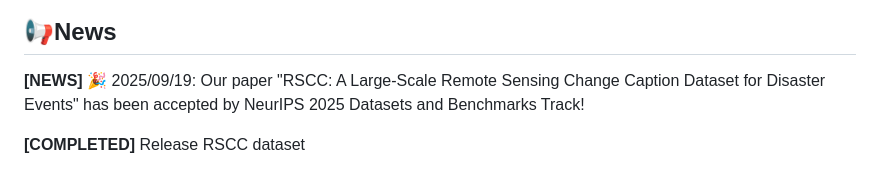
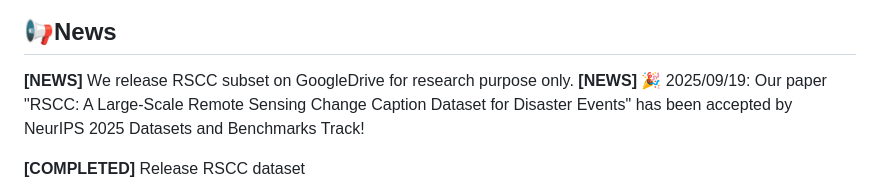
Before and after one commit to Bili-Sakura/RSCC, a Markdown page: README.md, the part around the change. Rendered like a GitHub page.

Commit message:
Add news about RSCC dataset release and paper acceptance

```diff
--- a/README.md
+++ b/README.md
@@ -29,6 +29,7 @@ We introduce the Remote Sensing Change Caption (RSCC) dataset, a new benchmark d
 
 ## 📢News
 
+**[NEWS]** <span style="color:green"> We release RSCC subset on GoogleDrive for research purpose only. </span>
 **[NEWS]** <span style="color:green">🎉 2025/09/19: Our paper "RSCC: A Large-Scale Remote Sensing Change Caption Dataset for Disaster Events" has been accepted by NeurIPS 2025 Datasets and Benchmarks Track!</span>
 
 **[COMPLETED]** <span style="color:blue">Release RSCC dataset</span>
```
